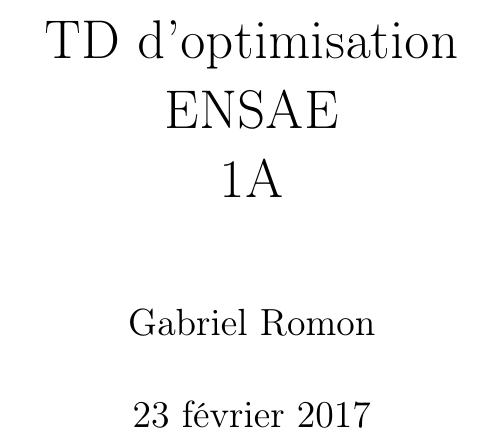
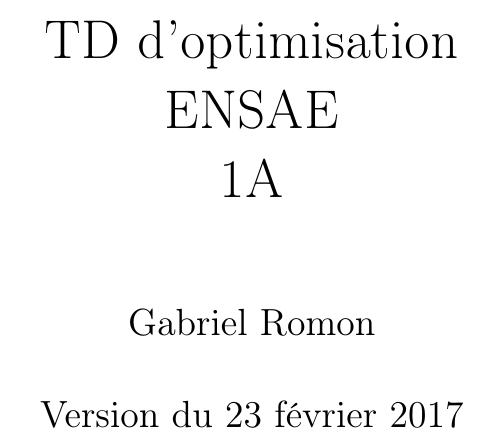
Before and after one commit to gabsens/TDOptimisation, a LaTeX document (main.tex): part of page 1 of 17, cut so that both start at the same text. Compiled offline with pdfLaTeX.

Commit message:
correction date

```diff
--- a/main.tex
+++ b/main.tex
@@ -38,6 +38,7 @@
 \renewcommand{\thesubsection}{Exercice \arabic{section}.\arabic{subsection}}
 \title{TD d'optimisation\\ ENSAE\\ 1A}
 \author{Gabriel Romon}
+\date{Version du \today}
 \maketitle
 \section{Différentielle}
 
```
Also changed, not shown: main.pdf.
